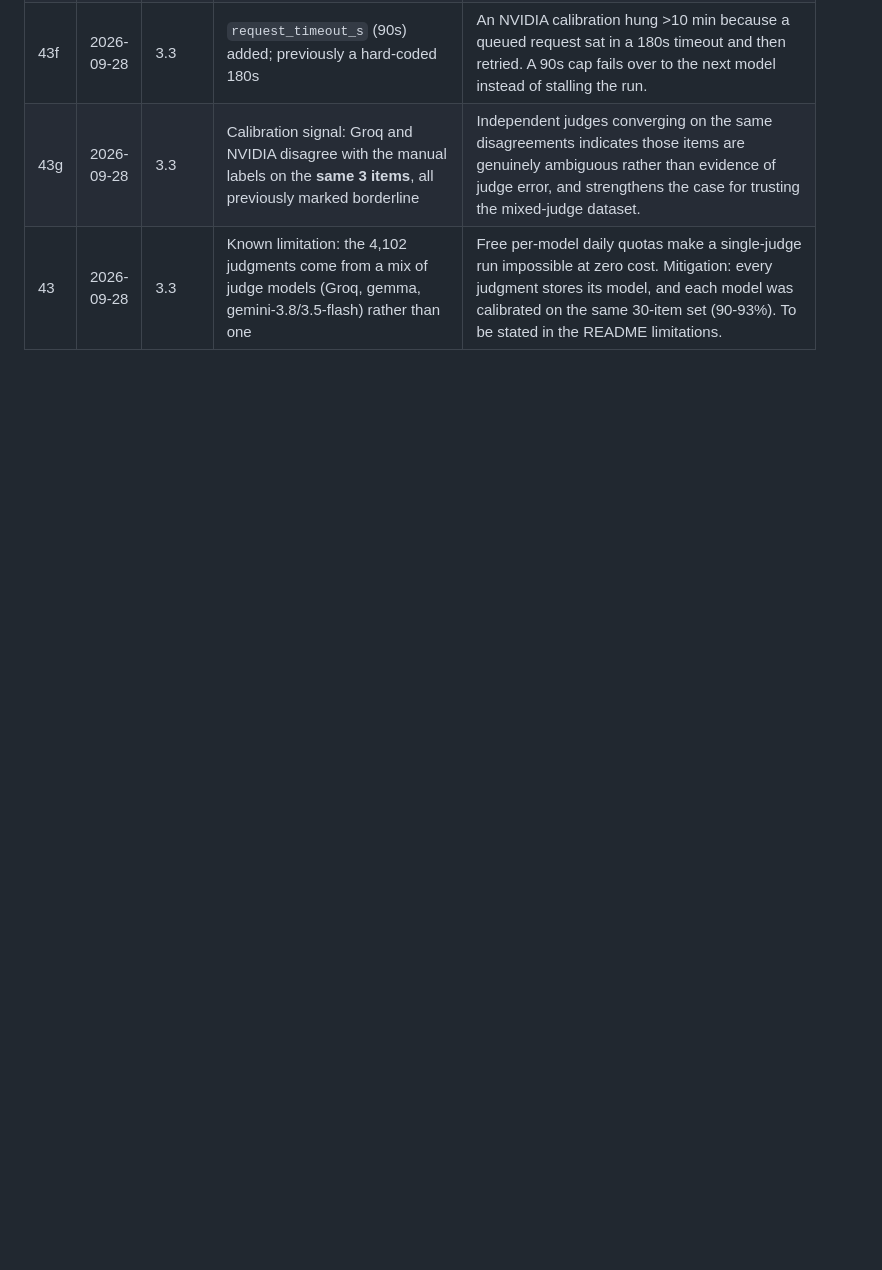
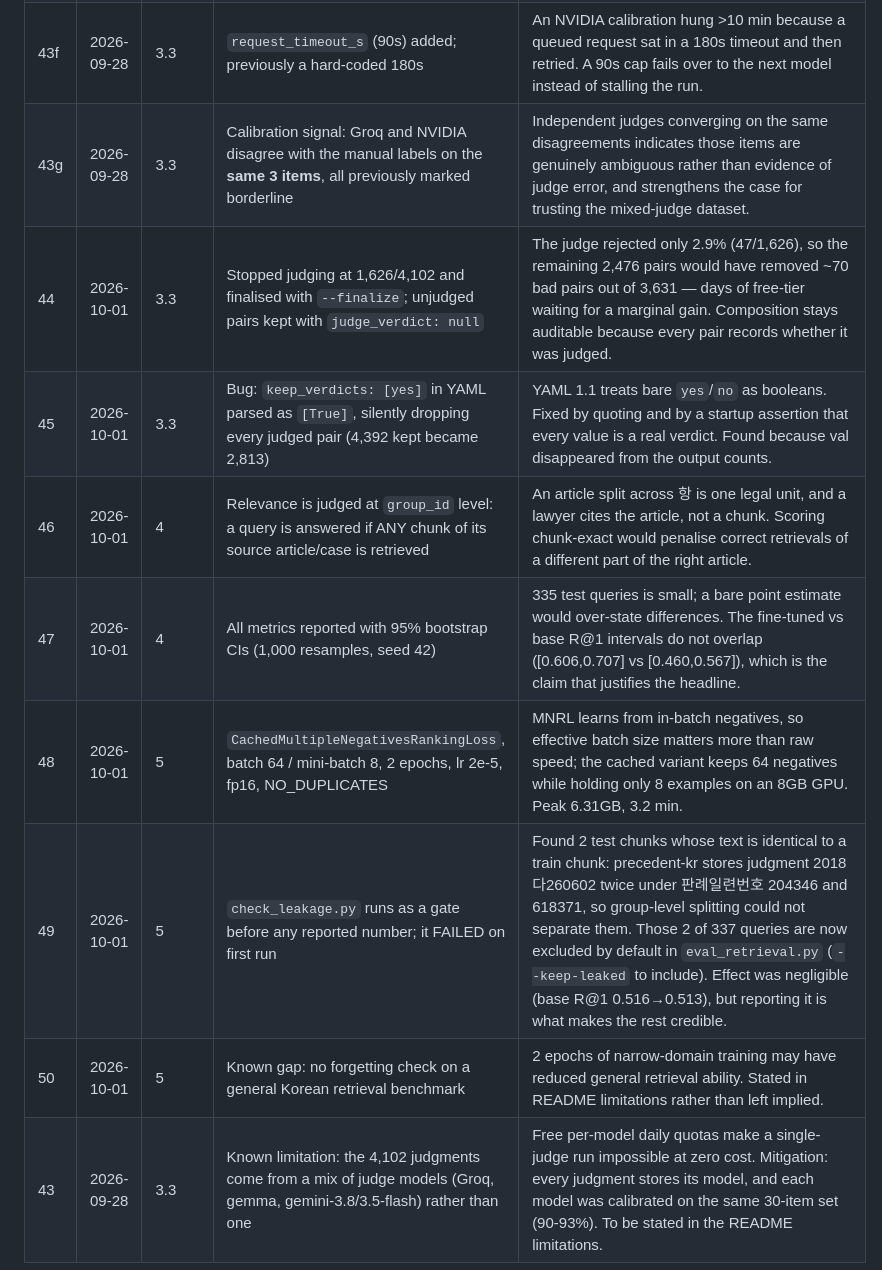
Before and after one commit to Habibulo/labor-law-rag-finetune, a Markdown page: docs/decisions_log.md, the part around the change. Rendered like a GitHub page; blank space fills up the shorter version.

Commit message:
Add resume/interview material and Phase 4-5 decision records
Co-Authored-By: Claude Opus 5 <noreply@anthropic.com>

```diff
--- a/docs/decisions_log.md
+++ b/docs/decisions_log.md
@@ -52,4 +52,11 @@ Every important choice, with the reason. Newest at the bottom. Superseded entrie
 | 43e | 2026-09-28 | 3.3 | Added NVIDIA NIM (build.nvidia.com, free signup credits, no card) with `nvidia/nemotron-3-super-120b-a12b` as the second judge; chain is now Groq → NVIDIA → gemma → gemini-3.8/3.5-flash | Probed 5 NVIDIA models on the real judge task: `mistral-large-2-instruct` and `llama-3.1-nemotron-70b` return 404 on this account, `nemotron-3.5-lightning-30b` timed out, `deepseek-v4.1-flash` returns content=None (reasoning-only field). Nemotron calibrated 27/30 (90%) with 10/10 wrong pairs rejected — equal to Groq — and 3/3 batch reliability at 14-47s. Groq stays first because its 200K tokens/day renew daily, while NVIDIA's 1,000 credits are one-time. |
 | 43f | 2026-09-28 | 3.3 | `request_timeout_s` (90s) added; previously a hard-coded 180s | An NVIDIA calibration hung >10 min because a queued request sat in a 180s timeout and then retried. A 90s cap fails over to the next model instead of stalling the run. |
 | 43g | 2026-09-28 | 3.3 | Calibration signal: Groq and NVIDIA disagree with the manual labels on the **same 3 items**, all previously marked borderline | Independent judges converging on the same disagreements indicates those items are genuinely ambiguous rather than evidence of judge error, and strengthens the case for trusting the mixed-judge dataset. |
+| 44 | 2026-10-01 | 3.3 | Stopped judging at 1,626/4,102 and finalised with `--finalize`; unjudged pairs kept with `judge_verdict: null` | The judge rejected only 2.9% (47/1,626), so the remaining 2,476 pairs would have removed ~70 bad pairs out of 3,631 — days of free-tier waiting for a marginal gain. Composition stays auditable because every pair records whether it was judged. |
+| 45 | 2026-10-01 | 3.3 | Bug: `keep_verdicts: [yes]` in YAML parsed as `[True]`, silently dropping every judged pair (4,392 kept became 2,813) | YAML 1.1 treats bare `yes`/`no` as booleans. Fixed by quoting and by a startup assertion that every value is a real verdict. Found because val disappeared from the output counts. |
+| 46 | 2026-10-01 | 4 | Relevance is judged at `group_id` level: a query is answered if ANY chunk of its source article/case is retrieved | An article split across 항 is one legal unit, and a lawyer cites the article, not a chunk. Scoring chunk-exact would penalise correct retrievals of a different part of the right article. |
+| 47 | 2026-10-01 | 4 | All metrics reported with 95% bootstrap CIs (1,000 resamples, seed 42) | 335 test queries is small; a bare point estimate would over-state differences. The fine-tuned vs base R@1 intervals do not overlap ([0.606,0.707] vs [0.460,0.567]), which is the claim that justifies the headline. |
+| 48 | 2026-10-01 | 5 | `CachedMultipleNegativesRankingLoss`, batch 64 / mini-batch 8, 2 epochs, lr 2e-5, fp16, NO_DUPLICATES | MNRL learns from in-batch negatives, so effective batch size matters more than raw speed; the cached variant keeps 64 negatives while holding only 8 examples on an 8GB GPU. Peak 6.31GB, 3.2 min. |
+| 49 | 2026-10-01 | 5 | `check_leakage.py` runs as a gate before any reported number; it FAILED on first run | Found 2 test chunks whose text is identical to a train chunk: precedent-kr stores judgment 2018다260602 twice under 판례일련번호 204346 and 618371, so group-level splitting could not separate them. Those 2 of 337 queries are now excluded by default in `eval_retrieval.py` (`--keep-leaked` to include). Effect was negligible (base R@1 0.516→0.513), but reporting it is what makes the rest credible. |
+| 50 | 2026-10-01 | 5 | Known gap: no forgetting check on a general Korean retrieval benchmark | 2 epochs of narrow-domain training may have reduced general retrieval ability. Stated in README limitations rather than left implied. |
 | 43 | 2026-09-28 | 3.3 | Known limitation: the 4,102 judgments come from a mix of judge models (Groq, gemma, gemini-3.8/3.5-flash) rather than one | Free per-model daily quotas make a single-judge run impossible at zero cost. Mitigation: every judgment stores its model, and each model was calibrated on the same 30-item set (90-93%). To be stated in the README limitations. |
```
Also changed, not shown: docs/resume_bullets.md (added, +169 -0 lines).
